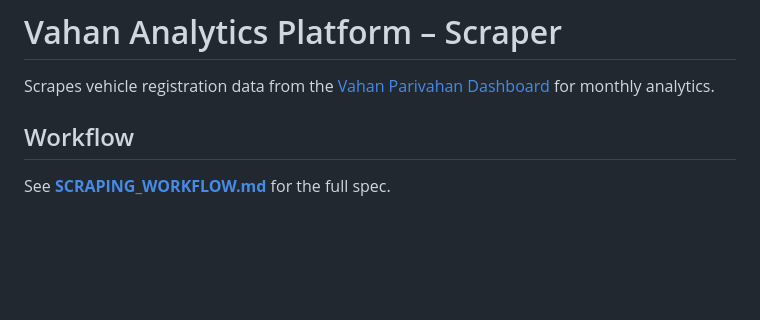
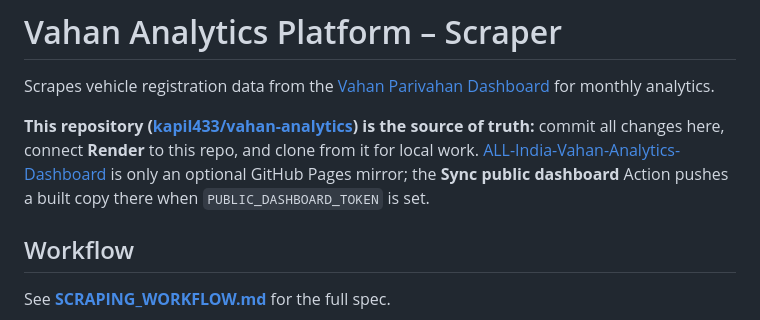
Before and after one commit to kapil433/vahan-analytics, a Markdown page: README.md, the part around the change. Rendered like a GitHub page; blank space fills up the shorter version.

Commit message:
docs: state vahan-analytics as canonical repo vs optional Pages mirror
Made-with: Cursor

```diff
--- a/README.md
+++ b/README.md
@@ -1,6 +1,8 @@
 # Vahan Analytics Platform – Scraper
 
 Scrapes vehicle registration data from the [Vahan Parivahan Dashboard](https://vahan.parivahan.gov.in/vahan4dashboard/vahan/view/reportview.xhtml) for monthly analytics.
+
+**This repository ([kapil433/vahan-analytics](https://github.com/kapil433/vahan-analytics)) is the source of truth:** commit all changes here, connect **Render** to this repo, and clone from it for local work. [ALL-India-Vahan-Analytics-Dashboard](https://github.com/kapil433/ALL-India-Vahan-Analytics-Dashboard) is only an optional GitHub Pages mirror; the **Sync public dashboard** Action pushes a built copy there when `PUBLIC_DASHBOARD_TOKEN` is set.
 
 ## Workflow
 
```
